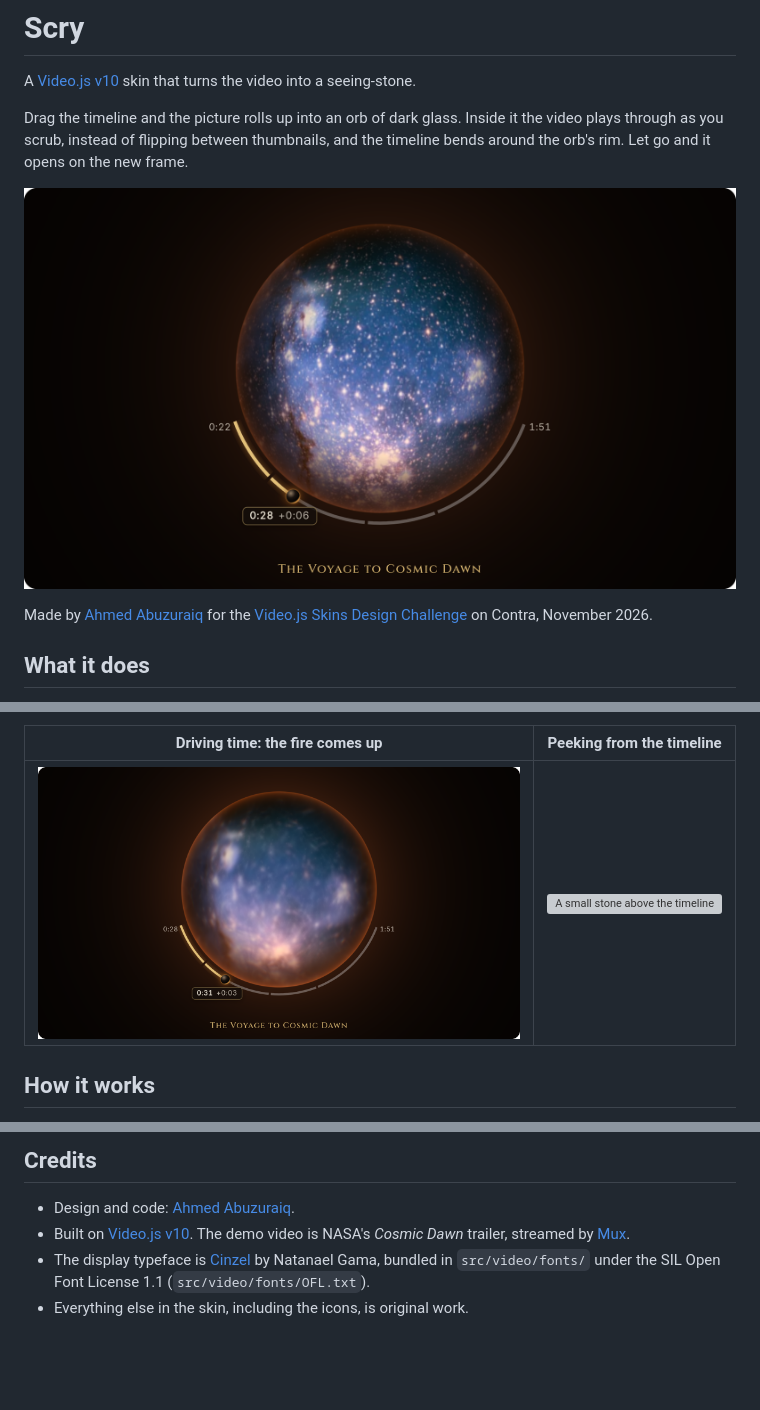
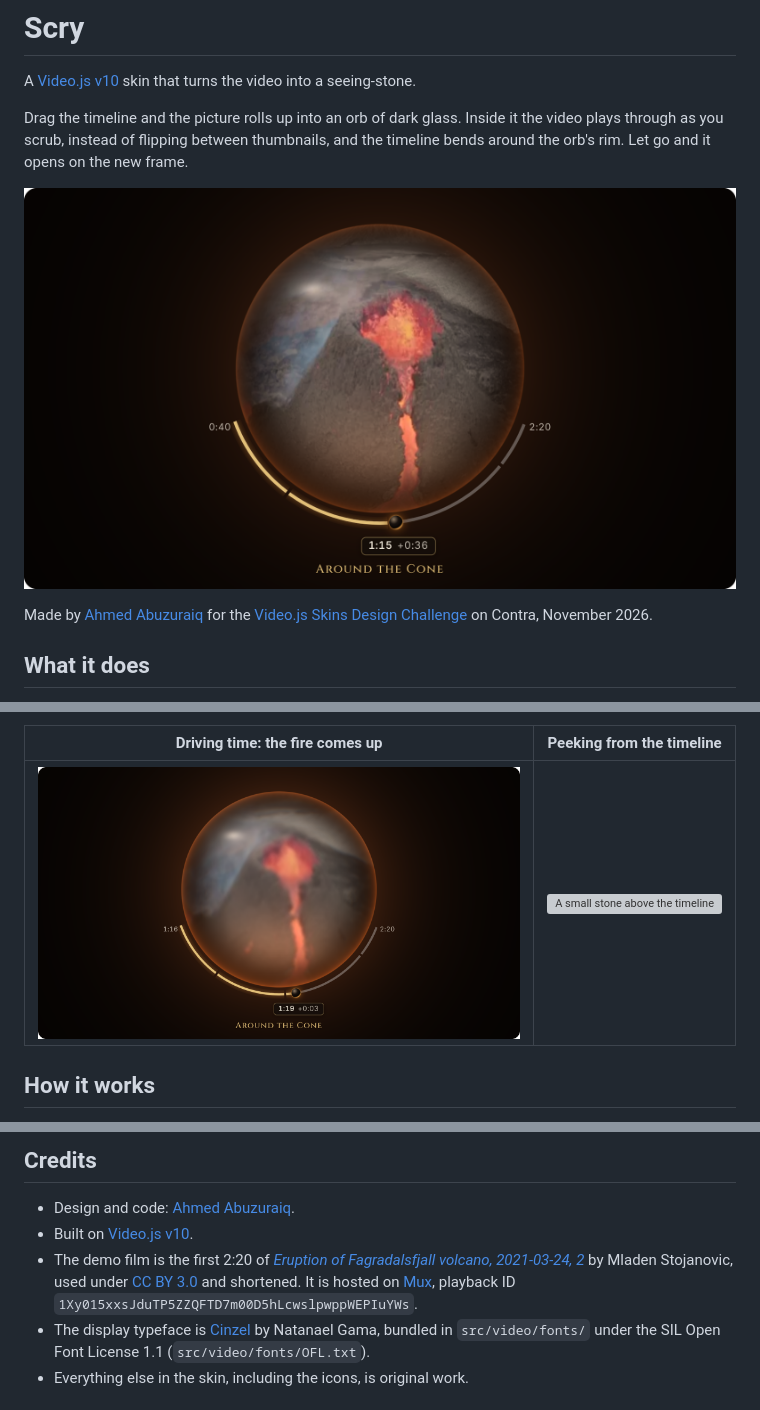
Before and after one commit to abuzreq/scry-videojs-reskin, a Markdown page: README.md, 3 parts joined by grey strips. Rendered like a GitHub page; pictures changed too: design/hero-driven.png, design/hero.png; blank space fills up the shorter version; grey boxes are pictures that could not be loaded.

```diff
--- a/README.md
+++ b/README.md
@@ -164,8 +164,11 @@ version it was made with.
 ## Credits
 
 - Design and code: [Ahmed Abuzuraiq](https://abuzreq.com/).
-- Built on [Video.js v10](https://videojs.org). The demo video is NASA's *Cosmic Dawn* trailer, streamed by
-  [Mux](https://www.mux.com).
+- Built on [Video.js v10](https://videojs.org).
+- The demo film is the first 2:20 of
+  [*Eruption of Fagradalsfjall volcano, 2021-03-24, 2*](https://commons.wikimedia.org/wiki/File:Eruption_of_Fagradalsfjall_volcano,_2021-03-24,_2.webm)
+  by Mladen Stojanovic, used under [CC BY 3.0](https://creativecommons.org/licenses/by/3.0/) and shortened. It is
+  hosted on [Mux](https://www.mux.com), playback ID `1Xy015xxsJduTP5ZZQFTD7m00D5hLcwslpwppWEPIuYWs`.
 - The display typeface is [Cinzel](https://github.com/NDISCOVER/Cinzel) by Natanael Gama, bundled in
   `src/video/fonts/` under the SIL Open Font License 1.1 (`src/video/fonts/OFL.txt`).
 - Everything else in the skin, including the icons, is original work.
```
Also changed, not shown: design/submission.md (+3 -0 lines), 5 other files.
